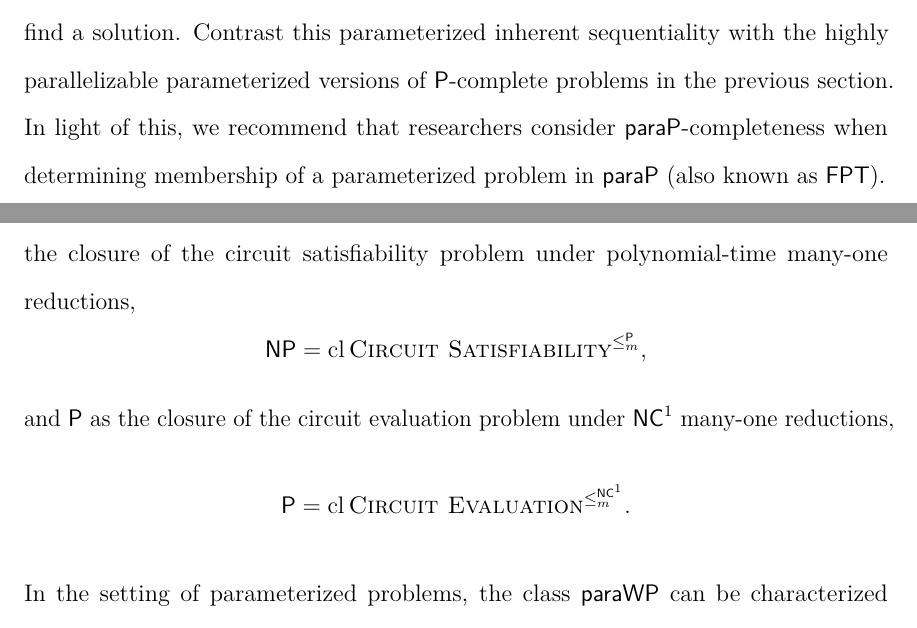
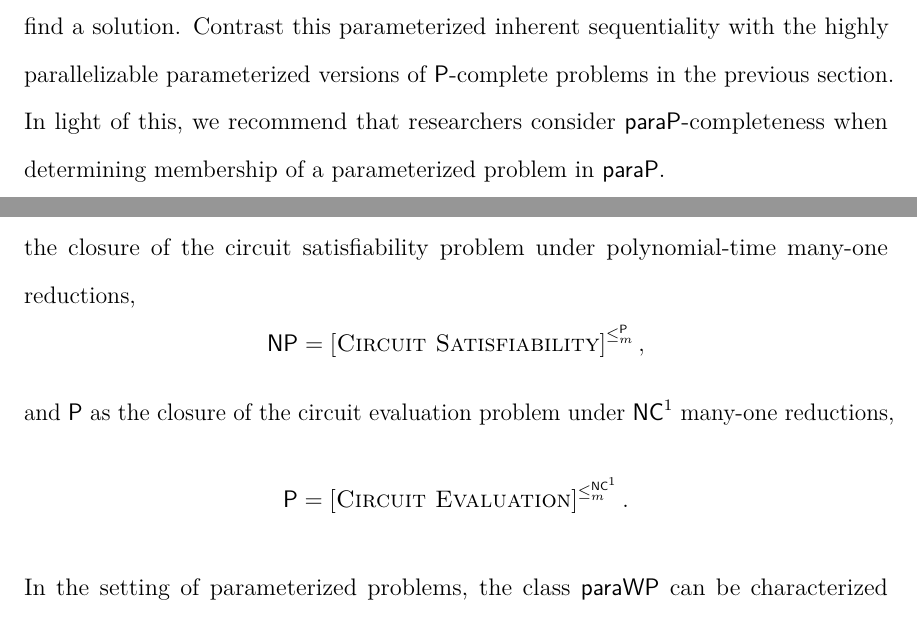
Before and after one commit to jfinkels/dissertation, a LaTeX thesis (dissertation.tex, which reads parameterized/parap.tex): two parts of pages 76 and 82 of 109, joined at a grey line, cut so that both start at the same text. Compiled offline with pdfLaTeX.

Commit message:
Renames closure command for this chapter.

```diff
--- a/parameterized/parap.tex
+++ b/parameterized/parap.tex
@@ -54,7 +56,7 @@ Contrast this parameterized inherent sequentiality with the highly parallelizabl
 % %% Perspective (anyone - what now?)
 %
 % What should be done next?
-In light of this, we recommend that researchers consider $\para \P$-completeness when determining membership of a parameterized problem in $\para \P$ (also known as $\FPT$).
+In light of this, we recommend that researchers consider $\para \P$-completeness when determining membership of a parameterized problem in $\para \P$.
 
 %% Consider the parameterized high degree subgraph problem.
 
@@ -403,11 +405,11 @@ Instead, we use a problem that is a little less silly while still equivalent und
 
 In the setting of decision problems, we know that $\NP$ can be characterized as the closure of the circuit satisfiability problem under polynomial-time many-one reductions,
 \[
-\NP = \cl{\textsc{Circuit Satisfiability}}^{\leq_m^\P},
+\NP = \clo{\textsc{Circuit Satisfiability}}^{\leq_m^\P},
 \]
 and $\P$ as the closure of the circuit evaluation problem under $\NC^1$ many-one reductions,
 \[
-\P = \cl{\textsc{Circuit Evaluation}}^{\leq_m^{\NC^1}}.
+\P = \clo{\textsc{Circuit Evaluation}}^{\leq_m^{\NC^1}}.
 \]
 In the setting of parameterized problems, the class $\para \WP$ can be characterized as the closure of the parameterized weighted circuit satisfiability problem under fixed-parameter tractable many-one reductions,
 \[
```
Also changed, not shown: parameterized/parap.tex (6 more changed lines).
